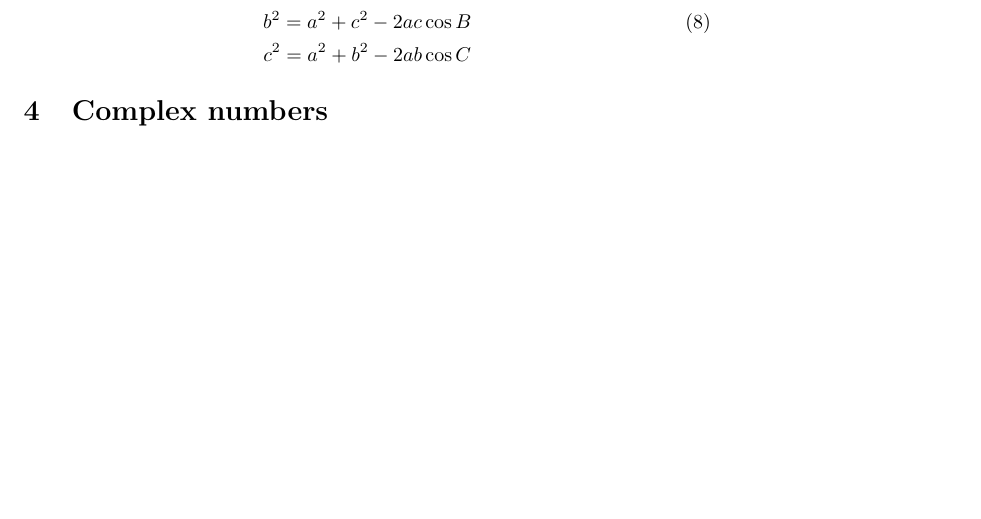
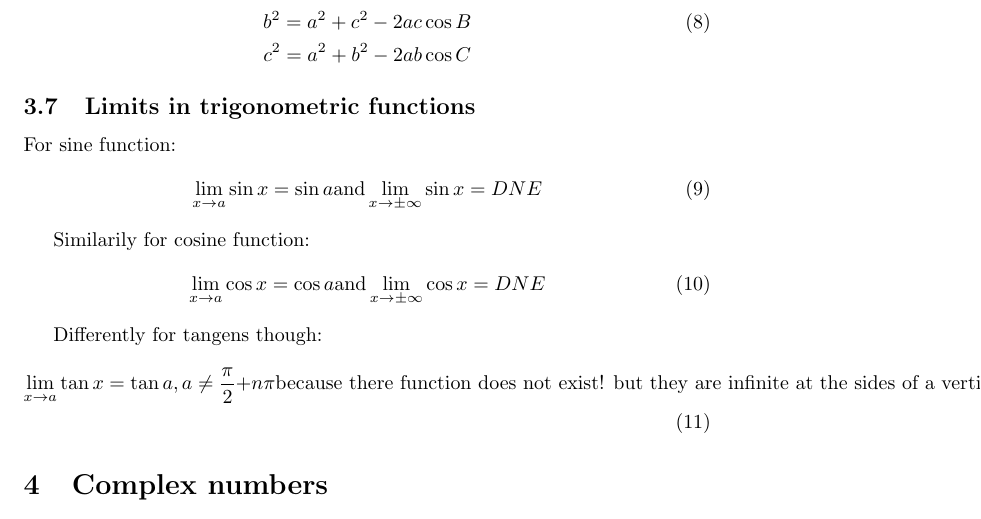
Before and after one commit to vollcheck/math-academy, a LaTeX document (cards/paper.tex): part of page 3 of 22, cut so that both start at the same text, the shorter picture padded with empty space. Compiled offline with pdfLaTeX.

Commit message:
limits in trigonometry functions

```diff
--- a/cards/paper.tex
+++ b/cards/paper.tex
@@ -100,6 +100,30 @@ When we have obtuse angle we need to subtract the result from $180$.
     b^2 = a^2 + c^2 - 2ac\cos{B} \\
     c^2 = a^2 + b^2 - 2ab\cos{C}
   \end{gathered}
+\end{equation}
+
+\subsection{Limits in trigonometric functions}
+% TODO: image needed
+For sine function:
+\begin{equation}
+  \lim\limits_{x \to a}\sin x = \sin a \\
+  \text{and}
+  \lim\limits_{x \to \pm\infty}\sin x = DNE
+\end{equation}
+
+Similarily for cosine function:
+\begin{equation}
+  \lim\limits_{x \to a}\cos x = \cos a \\
+  \text{and}
+  \lim\limits_{x \to \pm\infty}\cos x = DNE
+\end{equation}
+
+Differently for tangens though:
+\begin{equation}
+  \lim\limits_{x \to a}\tan x = \tan a, a \neq \frac{\pi}{2} + n\pi \\
+  \text{because there function does not exist! but they are infinite at the sides of a vertical asymptote:} \\
+  \lim\limits_{x \to \frac{\pi}{2}^-}\tan x = \infty \\
+  \lim\limits_{x \to \frac{\pi}{2}^+}\tan x = -\infty
 \end{equation}
 
 \section{Complex numbers}
```
